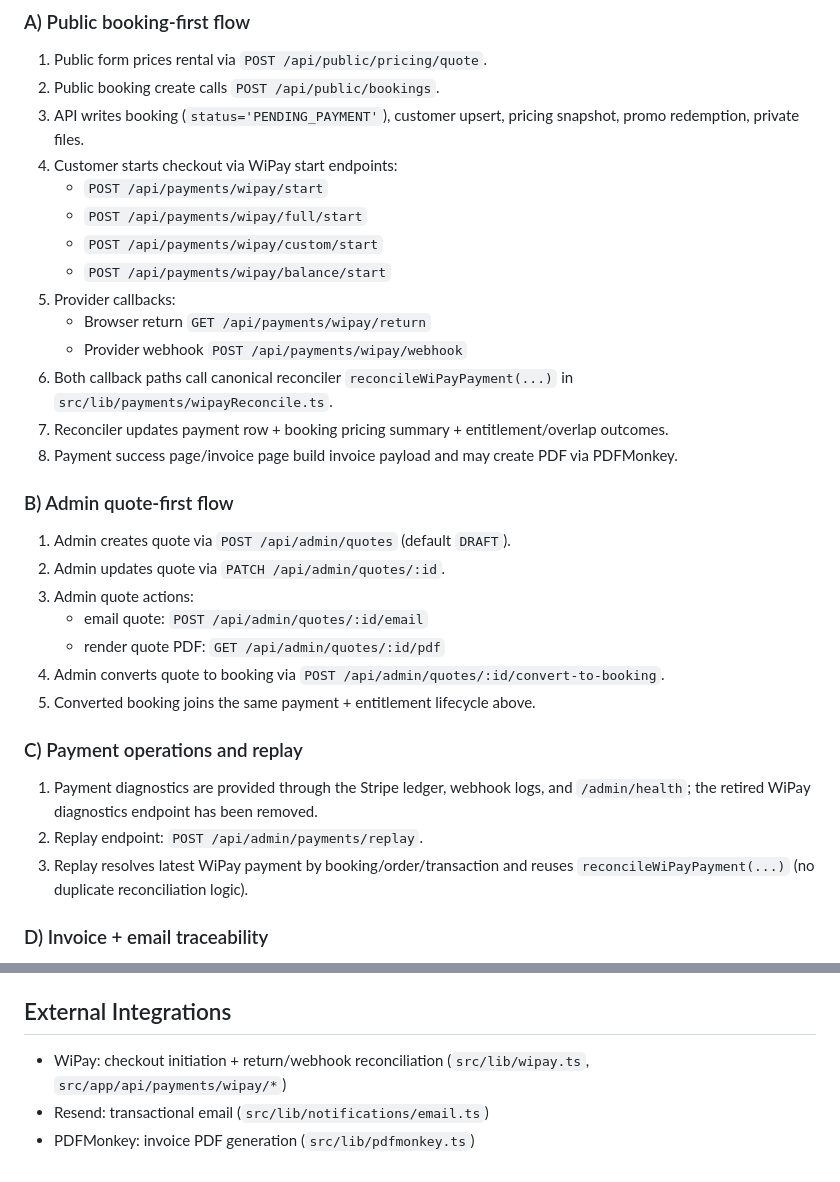
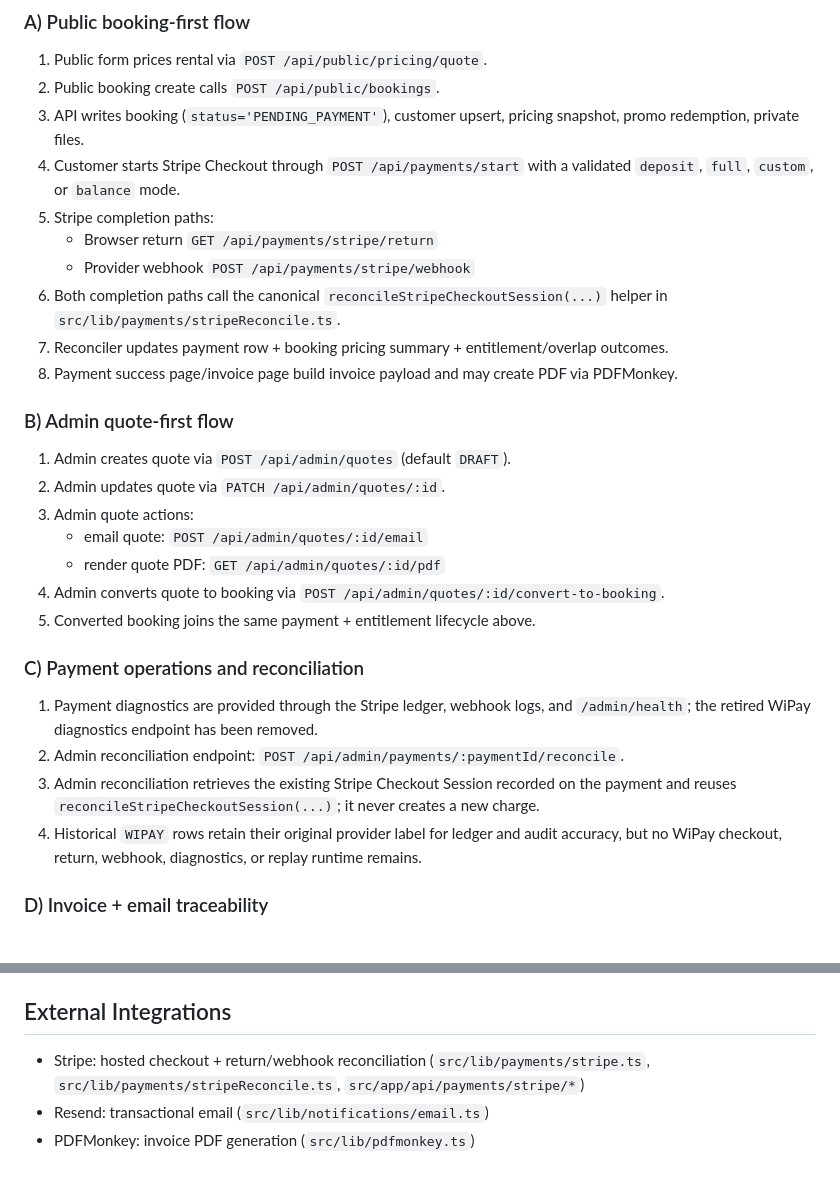
Before and after one commit to ccrentals/CuratedCarRentals, a Markdown page: docs/discovery/01_SYSTEM_MAP.md, 2 parts joined by grey strips. GitHub-like rendering.

```diff
--- a/docs/discovery/01_SYSTEM_MAP.md
+++ b/docs/discovery/01_SYSTEM_MAP.md
@@ -33,15 +33,11 @@ This discovery pack consolidates lifecycle behavior across those docs and curren
 1. Public form prices rental via `POST /api/public/pricing/quote`.
 2. Public booking create calls `POST /api/public/bookings`.
 3. API writes booking (`status='PENDING_PAYMENT'`), customer upsert, pricing snapshot, promo redemption, private files.
-4. Customer starts checkout via WiPay start endpoints:
-   - `POST /api/payments/wipay/start`
-   - `POST /api/payments/wipay/full/start`
-   - `POST /api/payments/wipay/custom/start`
-   - `POST /api/payments/wipay/balance/start`
-5. Provider callbacks:
-   - Browser return `GET /api/payments/wipay/return`
-   - Provider webhook `POST /api/payments/wipay/webhook`
-6. Both callback paths call canonical reconciler `reconcileWiPayPayment(...)` in `src/lib/payments/wipayReconcile.ts`.
+4. Customer starts Stripe Checkout through `POST /api/payments/start` with a validated `deposit`, `full`, `custom`, or `balance` mode.
+5. Stripe completion paths:
+   - Browser return `GET /api/payments/stripe/return`
+   - Provider webhook `POST /api/payments/stripe/webhook`
+6. Both completion paths call the canonical `reconcileStripeCheckoutSession(...)` helper in `src/lib/payments/stripeReconcile.ts`.
 7. Reconciler updates payment row + booking pricing summary + entitlement/overlap outcomes.
 8. Payment success page/invoice page build invoice payload and may create PDF via PDFMonkey.
 
@@ -54,10 +50,11 @@ This discovery pack consolidates lifecycle behavior across those docs and curren
 4. Admin converts quote to booking via `POST /api/admin/quotes/:id/convert-to-booking`.
 5. Converted booking joins the same payment + entitlement lifecycle above.
 
-### C) Payment operations and replay
+### C) Payment operations and reconciliation
 1. Payment diagnostics are provided through the Stripe ledger, webhook logs, and `/admin/health`; the retired WiPay diagnostics endpoint has been removed.
-2. Replay endpoint: `POST /api/admin/payments/replay`.
-3. Replay resolves latest WiPay payment by booking/order/transaction and reuses `reconcileWiPayPayment(...)` (no duplicate reconciliation logic).
+2. Admin reconciliation endpoint: `POST /api/admin/payments/:paymentId/reconcile`.
+3. Admin reconciliation retrieves the existing Stripe Checkout Session recorded on the payment and reuses `reconcileStripeCheckoutSession(...)`; it never creates a new charge.
+4. Historical `WIPAY` rows retain their original provider label for ledger and audit accuracy, but no WiPay checkout, return, webhook, diagnostics, or replay runtime remains.
 
 ### D) Invoice + email traceability
 1. Invoice payload endpoint `GET /api/admin/bookings/:id/invoice-payload` computes payload and records ledger row (`booking_invoice_documents`).
@@ -106,6 +103,6 @@ Normalization appears in:
 - `src/app/admin/(protected)/calendar/page.tsx`
 
 ## External Integrations
-- WiPay: checkout initiation + return/webhook reconciliation (`src/lib/wipay.ts`, `src/app/api/payments/wipay/*`)
+- Stripe: hosted checkout + return/webhook reconciliation (`src/lib/payments/stripe.ts`, `src/lib/payments/stripeReconcile.ts`, `src/app/api/payments/stripe/*`)
 - Resend: transactional email (`src/lib/notifications/email.ts`)
 - PDFMonkey: invoice PDF generation (`src/lib/pdfmonkey.ts`)
```
Also changed, not shown: docs/discovery/04_STATE_MACHINES.md (+13 -10 lines), docs/discovery/05_GAPS_AND_RISKS.md (+4 -4 lines).
